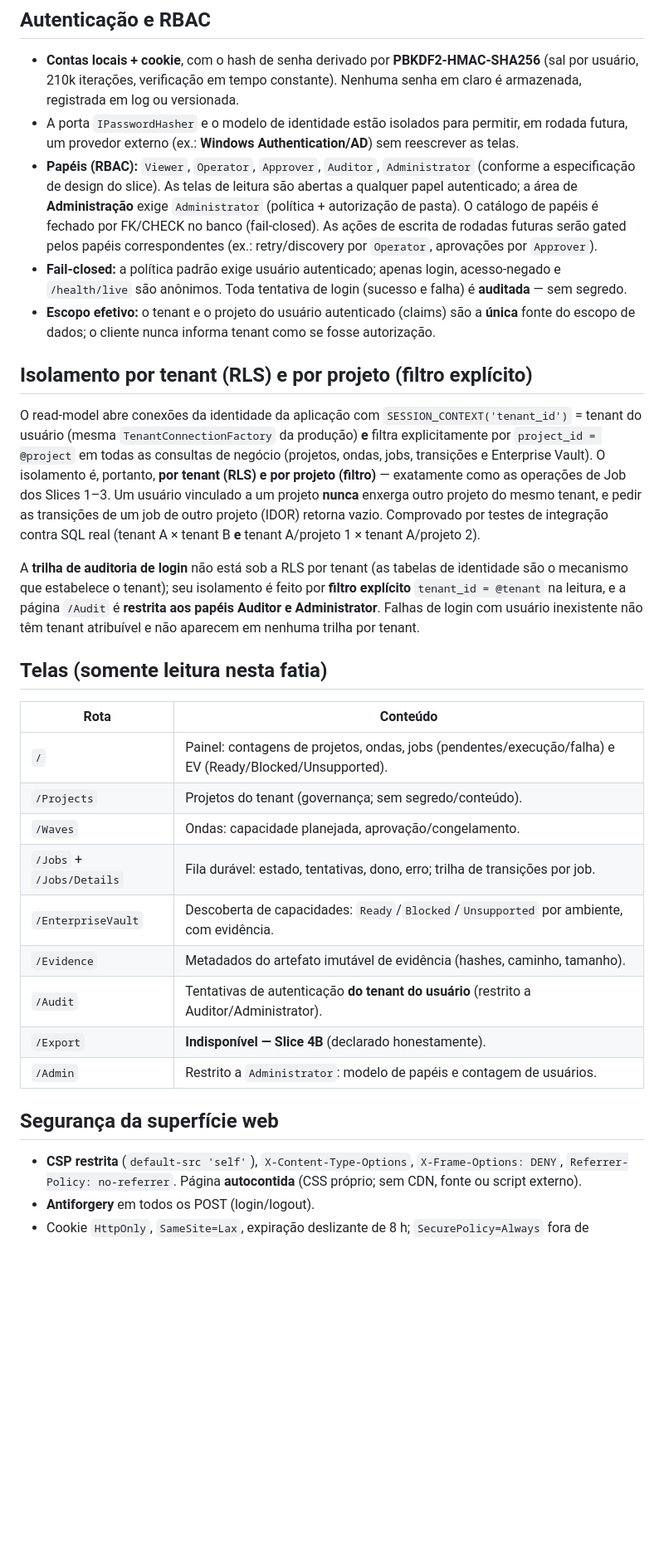
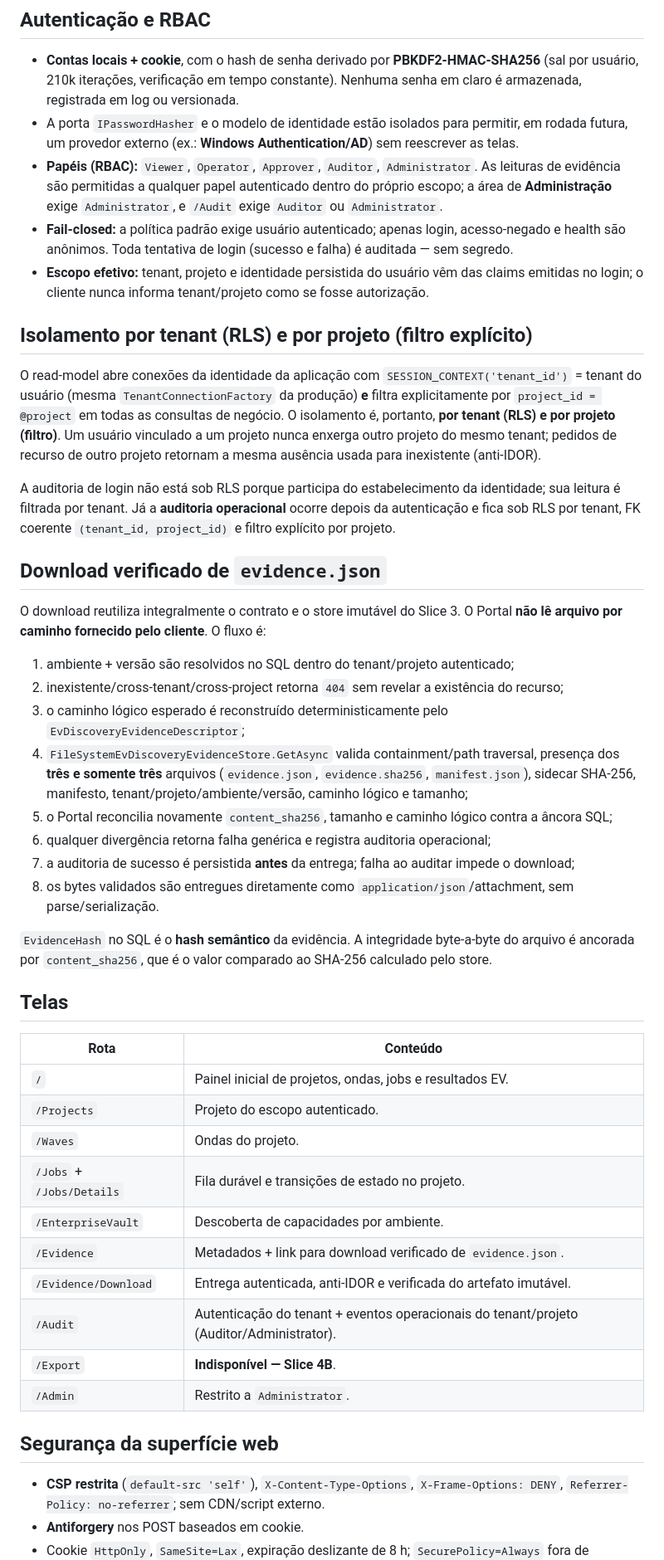
Before and after one commit to viniciusmiranda022-pixel/ArchiveBridge, a Markdown page: docs/control-plane/slice-04a-control-plane-portal.md, the part around one of its changes. Shown at 83% size. GitHub-like rendering; blank space fills up the shorter version.

Commit message:
docs(control-plane): document verified evidence download

```diff
--- a/docs/control-plane/slice-04a-control-plane-portal.md
+++ b/docs/control-plane/slice-04a-control-plane-portal.md
@@ -47,48 +49,63 @@ host.
   ou versionada.
 - A porta `IPasswordHasher` e o modelo de identidade estão isolados para permitir, em rodada futura, um
   provedor externo (ex.: **Windows Authentication/AD**) sem reescrever as telas.
-- **Papéis (RBAC):** `Viewer`, `Operator`, `Approver`, `Auditor`, `Administrator` (conforme a especificação
-  de design do slice). As telas de leitura são abertas a qualquer papel autenticado; a área de
-  **Administração** exige `Administrator` (política + autorização de pasta). O catálogo de papéis é fechado
-  por FK/CHECK no banco (fail-closed). As ações de escrita de rodadas futuras serão gated pelos papéis
-  correspondentes (ex.: retry/discovery por `Operator`, aprovações por `Approver`).
-- **Fail-closed:** a política padrão exige usuário autenticado; apenas login, acesso-negado e
-  `/health/live` são anônimos. Toda tentativa de login (sucesso e falha) é **auditada** — sem segredo.
-- **Escopo efetivo:** o tenant e o projeto do usuário autenticado (claims) são a **única** fonte do escopo
-  de dados; o cliente nunca informa tenant como se fosse autorização.
+- **Papéis (RBAC):** `Viewer`, `Operator`, `Approver`, `Auditor`, `Administrator`. As leituras de evidência
+  são permitidas a qualquer papel autenticado dentro do próprio escopo; a área de **Administração** exige
+  `Administrator`, e `/Audit` exige `Auditor` ou `Administrator`.
+- **Fail-closed:** a política padrão exige usuário autenticado; apenas login, acesso-negado e health são
+  anônimos. Toda tentativa de login (sucesso e falha) é auditada — sem segredo.
+- **Escopo efetivo:** tenant, projeto e identidade persistida do usuário vêm das claims emitidas no login;
+  o cliente nunca informa tenant/projeto como se fosse autorização.
 
 ## Isolamento por tenant (RLS) **e** por projeto (filtro explícito)
 
 O read-model abre conexões da identidade da aplicação com `SESSION_CONTEXT('tenant_id')` = tenant do
 usuário (mesma `TenantConnectionFactory` da produção) **e** filtra explicitamente por `project_id = @project`
-em todas as consultas de negócio (projetos, ondas, jobs, transições e Enterprise Vault). O isolamento é,
-portanto, **por tenant (RLS) e por projeto (filtro)** — exatamente como as operações de Job dos Slices 1–3.
-Um usuário vinculado a um projeto **nunca** enxerga outro projeto do mesmo tenant, e pedir as transições de
-um job de outro projeto (IDOR) retorna vazio. Comprovado por testes de integração contra SQL real
-(tenant A × tenant B **e** tenant A/projeto 1 × tenant A/projeto 2).
+em todas as consultas de negócio. O isolamento é, portanto, **por tenant (RLS) e por projeto (filtro)**.
+Um usuário vinculado a um projeto nunca enxerga outro projeto do mesmo tenant; pedidos de recurso de outro
+projeto retornam a mesma ausência usada para inexistente (anti-IDOR).
 
-A **trilha de auditoria de login** não está sob a RLS por tenant (as tabelas de identidade são o mecanismo
-que estabelece o tenant); seu isolamento é feito por **filtro explícito** `tenant_id = @tenant` na leitura,
-e a página `/Audit` é **restrita aos papéis Auditor e Administrator**. Falhas de login com usuário
-inexistente não têm tenant atribuível e não aparecem em nenhuma trilha por tenant.
+A auditoria de login não está sob RLS porque participa do estabelecimento da identidade; sua leitura é
+filtrada por tenant. Já a **auditoria operacional** ocorre depois da autenticação e fica sob RLS por tenant,
+FK coerente `(tenant_id, project_id)` e filtro explícito por projeto.
 
-## Telas (somente leitura nesta fatia)
+## Download verificado de `evidence.json`
+
+O download reutiliza integralmente o contrato e o store imutável do Slice 3. O Portal **não lê arquivo por
+caminho fornecido pelo cliente**. O fluxo é:
+
+1. ambiente + versão são resolvidos no SQL dentro do tenant/projeto autenticado;
+2. inexistente/cross-tenant/cross-project retorna `404` sem revelar a existência do recurso;
+3. o caminho lógico esperado é reconstruído deterministicamente pelo `EvDiscoveryEvidenceDescriptor`;
+4. `FileSystemEvDiscoveryEvidenceStore.GetAsync` valida containment/path traversal, presença dos **três e
+   somente três** arquivos (`evidence.json`, `evidence.sha256`, `manifest.json`), sidecar SHA-256, manifesto,
+   tenant/projeto/ambiente/versão, caminho lógico e tamanho;
+5. o Portal reconcilia novamente `content_sha256`, tamanho e caminho lógico contra a âncora SQL;
+6. qualquer divergência retorna falha genérica e registra auditoria operacional;
+7. a auditoria de sucesso é persistida **antes** da entrega; falha ao auditar impede o download;
+8. os bytes validados são entregues diretamente como `application/json`/attachment, sem parse/serialização.
+
+`EvidenceHash` no SQL é o **hash semântico** da evidência. A integridade byte-a-byte do arquivo é ancorada
+por `content_sha256`, que é o valor comparado ao SHA-256 calculado pelo store.
+
+## Telas
 
 | Rota | Conteúdo |
 | --- | --- |
-| `/` | Painel: contagens de projetos, ondas, jobs (pendentes/execução/falha) e EV (Ready/Blocked/Unsupported). |
-| `/Projects` | Projetos do tenant (governança; sem segredo/conteúdo). |
-| `/Waves` | Ondas: capacidade planejada, aprovação/congelamento. |
-| `/Jobs` + `/Jobs/Details` | Fila durável: estado, tentativas, dono, erro; trilha de transições por job. |
-| `/EnterpriseVault` | Descoberta de capacidades: `Ready`/`Blocked`/`Unsupported` por ambiente, com evidência. |
-| `/Evidence` | Metadados do artefato imutável de evidência (hashes, caminho, tamanho). |
-| `/Audit` | Tentativas de autenticação **do tenant do usuário** (restrito a Auditor/Administrator). |
-| `/Export` | **Indisponível — Slice 4B** (declarado honestamente). |
-| `/Admin` | Restrito a `Administrator`: modelo de papéis e contagem de usuários. |
+| `/` | Painel inicial de projetos, ondas, jobs e resultados EV. |
+| `/Projects` | Projeto do escopo autenticado. |
+| `/Waves` | Ondas do projeto. |
+| `/Jobs` + `/Jobs/Details` | Fila durável e transições de estado no projeto. |
+| `/EnterpriseVault` | Descoberta de capacidades por ambiente. |
+| `/Evidence` | Metadados + link para download verificado de `evidence.json`. |
+| `/Evidence/Download` | Entrega autenticada, anti-IDOR e verificada do artefato imutável. |
+| `/Audit` | Autenticação do tenant + eventos operacionais do tenant/projeto (Auditor/Administrator). |
+| `/Export` | **Indisponível — Slice 4B**. |
+| `/Admin` | Restrito a `Administrator`. |
 
 ## Segurança da superfície web
 
 - **CSP restrita** (`default-src 'self'`), `X-Content-Type-Options`, `X-Frame-Options: DENY`,
-  `Referrer-Policy: no-referrer`. Página **autocontida** (CSS próprio; sem CDN, fonte ou script externo).
-- **Antiforgery** em todos os POST (login/logout).
+  `Referrer-Policy: no-referrer`; sem CDN/script externo.
+- **Antiforgery** nos POST baseados em cookie.
 - Cookie `HttpOnly`, `SameSite=Lax`, expiração deslizante de 8 h; `SecurePolicy=Always` fora de
```
Also changed, not shown: other parts of docs/control-plane/slice-04a-control-plane-portal.md (+32 -31 lines).
